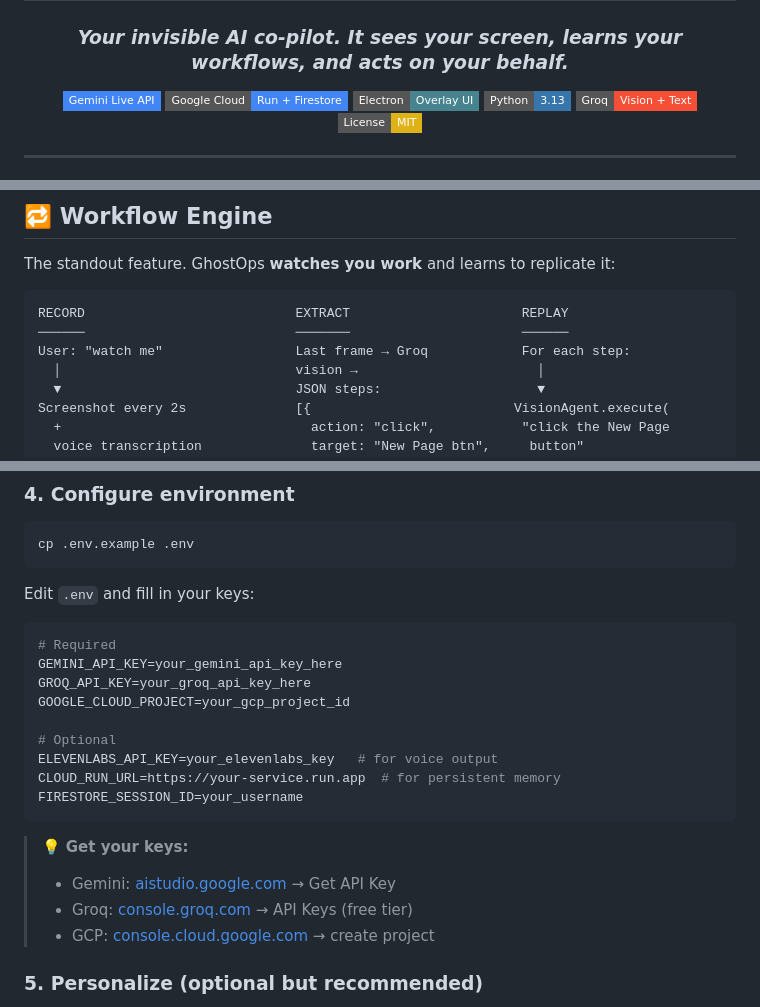
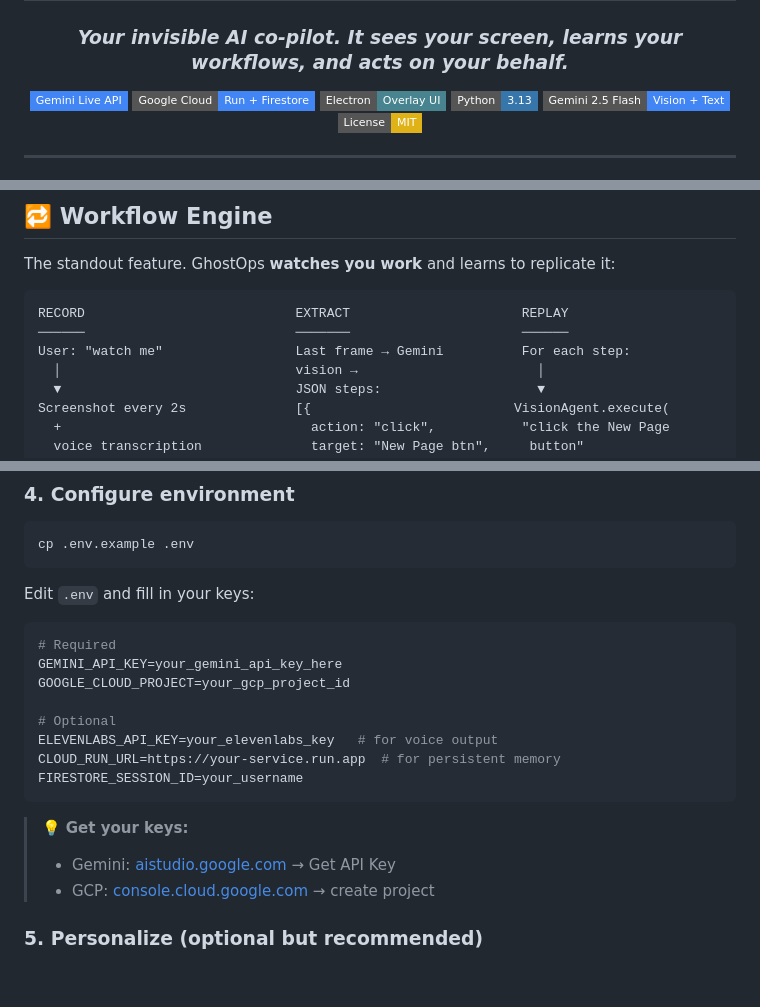
Before and after one commit to Jkanishkha0305/ghostops, a Markdown page: README.md, 3 parts joined by grey strips. Rendered like a GitHub page; badges without logos; blank space fills up the shorter version.

````diff
--- a/README.md
+++ b/README.md
@@ -10,7 +10,7 @@
 [![Google Cloud](https://img.shields.io/badge/Google%20Cloud-Run%20%2B%20Firestore-4285F4?style=flat-square&logo=googlecloud&logoColor=white)](https://cloud.google.com)
 [![Electron](https://img.shields.io/badge/Electron-Overlay%20UI-47848F?style=flat-square&logo=electron&logoColor=white)](https://electronjs.org)
 [![Python](https://img.shields.io/badge/Python-3.13-3776AB?style=flat-square&logo=python&logoColor=white)](https://python.org)
-[![Groq](https://img.shields.io/badge/Groq-Vision%20%2B%20Text-F55036?style=flat-square)](https://groq.com)
+[![Gemini Flash](https://img.shields.io/badge/Gemini%202.5%20Flash-Vision%20%2B%20Text-4285F4?style=flat-square&logo=google&logoColor=white)](https://ai.google.dev)
 [![License: MIT](https://img.shields.io/badge/License-MIT-yellow?style=flat-square)](LICENSE)
 
 ---
@@ -146,7 +146,7 @@ The standout feature. GhostOps **watches you work** and learns to replicate it:
 ```
 RECORD                           EXTRACT                      REPLAY
 ──────                           ───────                      ──────
-User: "watch me"                 Last frame → Groq            For each step:
+User: "watch me"                 Last frame → Gemini          For each step:
   │                              vision →                       │
   ▼                              JSON steps:                    ▼
 Screenshot every 2s              [{                          VisionAgent.execute(
@@ -213,7 +213,6 @@ Edit `.env` and fill in your keys:
 ```env
 # Required
 GEMINI_API_KEY=your_gemini_api_key_here
-GROQ_API_KEY=your_groq_api_key_here
 GOOGLE_CLOUD_PROJECT=your_gcp_project_id
 
 # Optional
@@ -224,7 +223,6 @@ FIRESTORE_SESSION_ID=your_username
 
 > 💡 **Get your keys:**
 > - Gemini: [aistudio.google.com](https://aistudio.google.com) → Get API Key
-> - Groq: [console.groq.com](https://console.groq.com) → API Keys (free tier)
 > - GCP: [console.cloud.google.com](https://console.cloud.google.com) → create project
 
 ### 5. Personalize (optional but recommended)
````
Also changed, not shown: other parts of README.md (+24 -25 lines).
